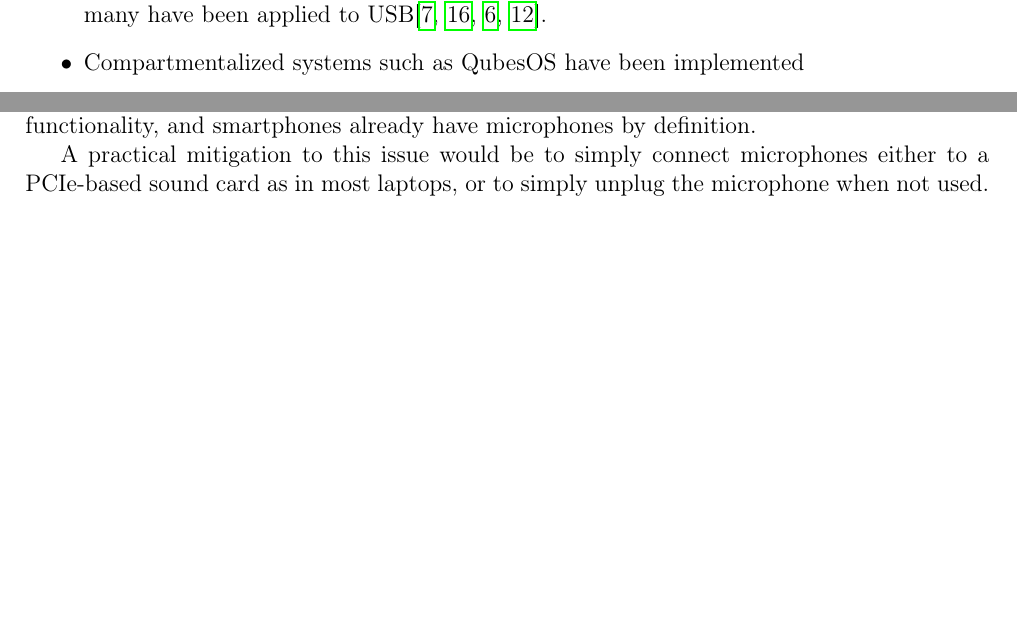
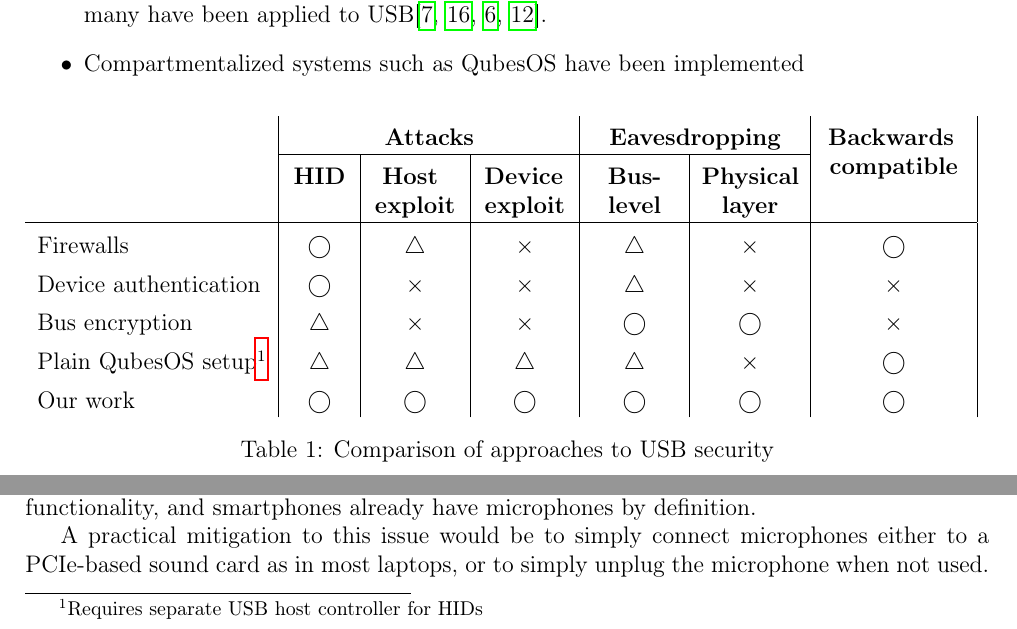
Before and after one commit to jaseg/securehid, a LaTeX document (directions/research_directions.tex): two parts of pages 1 and 2 of 9 before the commit and two parts of pages 1 and 2 of 11 after it, joined at a grey line, cut so that both start at the same text, the shorter picture padded with empty space. Compiled offline with pdfLaTeX.

Commit message:
Add comparison table, include system diagrams

```diff
--- a/directions/research_directions.tex
+++ b/directions/research_directions.tex
@@ -26,12 +26,17 @@
 \usepackage{graphicx,color}
 \usepackage{subcaption}
 \usepackage{float}
+\usepackage{footmisc}
+\usepackage{array}
 \usepackage[underline=false]{pgf-umlsd}
 \usetikzlibrary{calc}
 %\usepackage[pdftex]{graphicx,color}
 %\usepackage{epstopdf}
+
 \newcommand{\foonote}[1]{\footnote{#1}}
 \newcommand{\degree}{\ensuremath{^\circ}}
+\newcolumntype{P}[1]{>{\centering\arraybackslash}p{#1}}
+
 \author{Sebastian Götte {\texttt<secureusb@jaseg.net>} @Mori lab, Waseda University}
 \title{Research directions in secure USB devices}
 \date{November 19 2018}
@@ -54,6 +59,23 @@ Research exists in various directions.
         USB\cite{arun01,uzun01,kobsa01,saxena01}.
     \item Compartmentalized systems such as QubesOS have been implemented
 \end{itemize}
+
+\begin{table}
+    \setlength{\extrarowheight}{5pt}
+    \begin{tabular}{l|P{10mm}|P{15mm}|P{15mm}|P{15mm}|P{17mm}|P{25mm}|}
+                                &\multicolumn{3}{c|}{\bfseries Attacks}                                             & \multicolumn{2}{c|}{\bfseries Eavesdropping} & \multirow{2}{25mm}{\centering\bfseries Backwards\newline compatible} \\\cline{2-6}
+                                & \bfseries HID     &\bfseries Host\newline exploit &\bfseries Device\newline exploit&\bfseries Bus-level &\bfseries Physical layer    & \\\hline
+        Firewalls               & $\bigcirc$        & $\triangle$                   & $\times$                      & $\triangle$   & $\times$          & $\bigcirc$ \\
+        Device authentication   & $\bigcirc$        & $\times$                      & $\times$                      & $\triangle$   & $\times$          & $\times$ \\
+        Bus encryption          & $\triangle$       & $\times$                      & $\times$                      & $\bigcirc$    & $\bigcirc$        & $\times$ \\
+        Plain QubesOS setup\footnotemark
+                                & $\triangle$       & $\triangle$                   & $\triangle$                   & $\triangle$   & $\times$          & $\bigcirc$ \\
+        Our work                & $\bigcirc$        & $\bigcirc$                    & $\bigcirc$                    & $\bigcirc$    & $\bigcirc$        & $\bigcirc$
+    \end{tabular}
+    \caption{Comparison of approaches to USB security}
+    \label{approach_comparison}
+\end{table}
+\footnotetext{Requires separate USB host controller for HIDs}
 
 Overall, QubesOS is the only significant practical advance towards securing this interface. Other approaches have not
 been successful so far. A likely reason for this is large market inertia and necessary backwards-compatibility.
```
Also changed, not shown: directions/system_diagram_with_secureusb.eps (added), directions/system_diagram_with_secureusb.svg, directions/system_diagram_without_secureusb.eps (added), directions/system_diagram_without_secureusb.svg, directions/research_directions.tex (29 more changed lines), 1 other file. Lines whose indentation alone changed are shown as unchanged.
